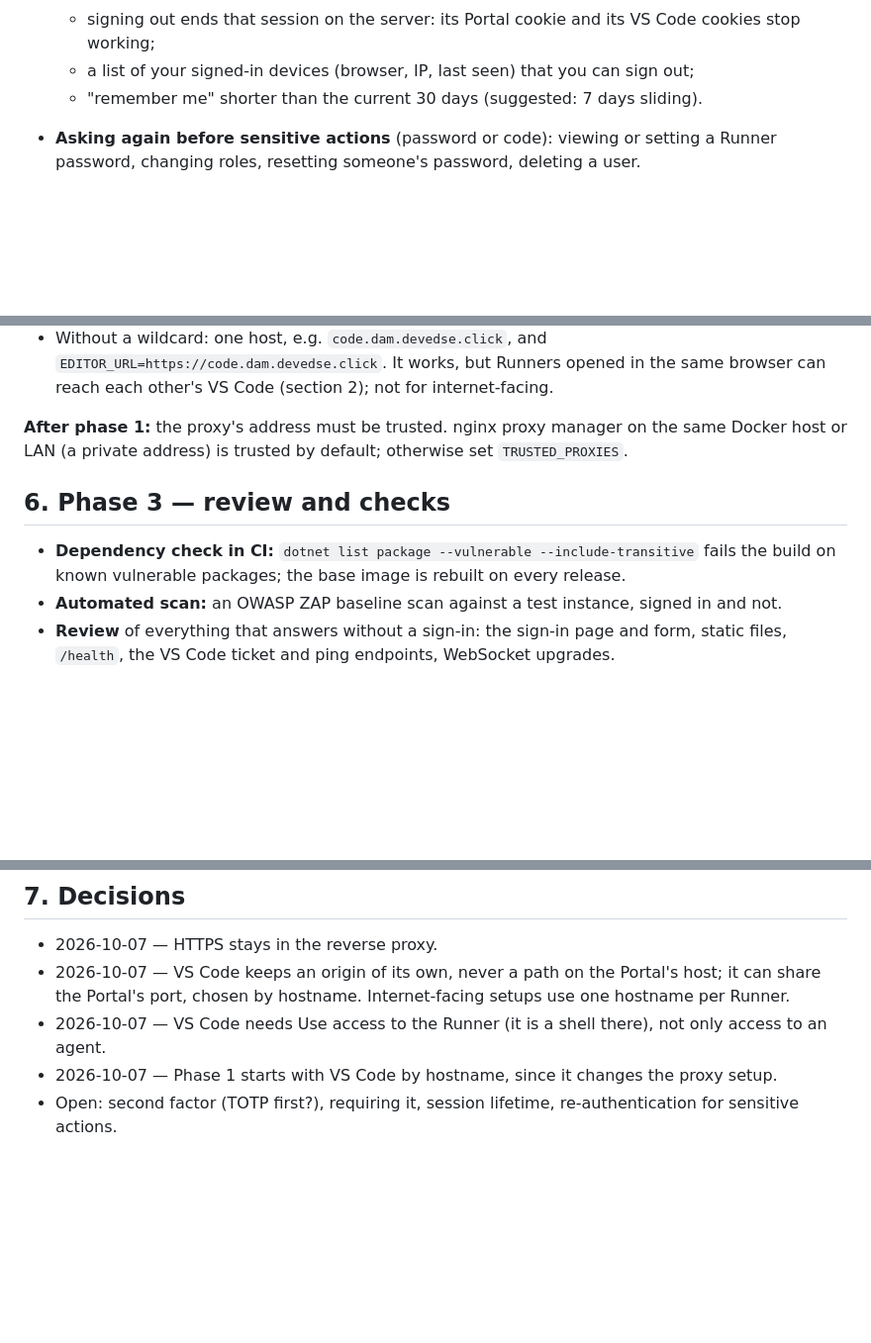
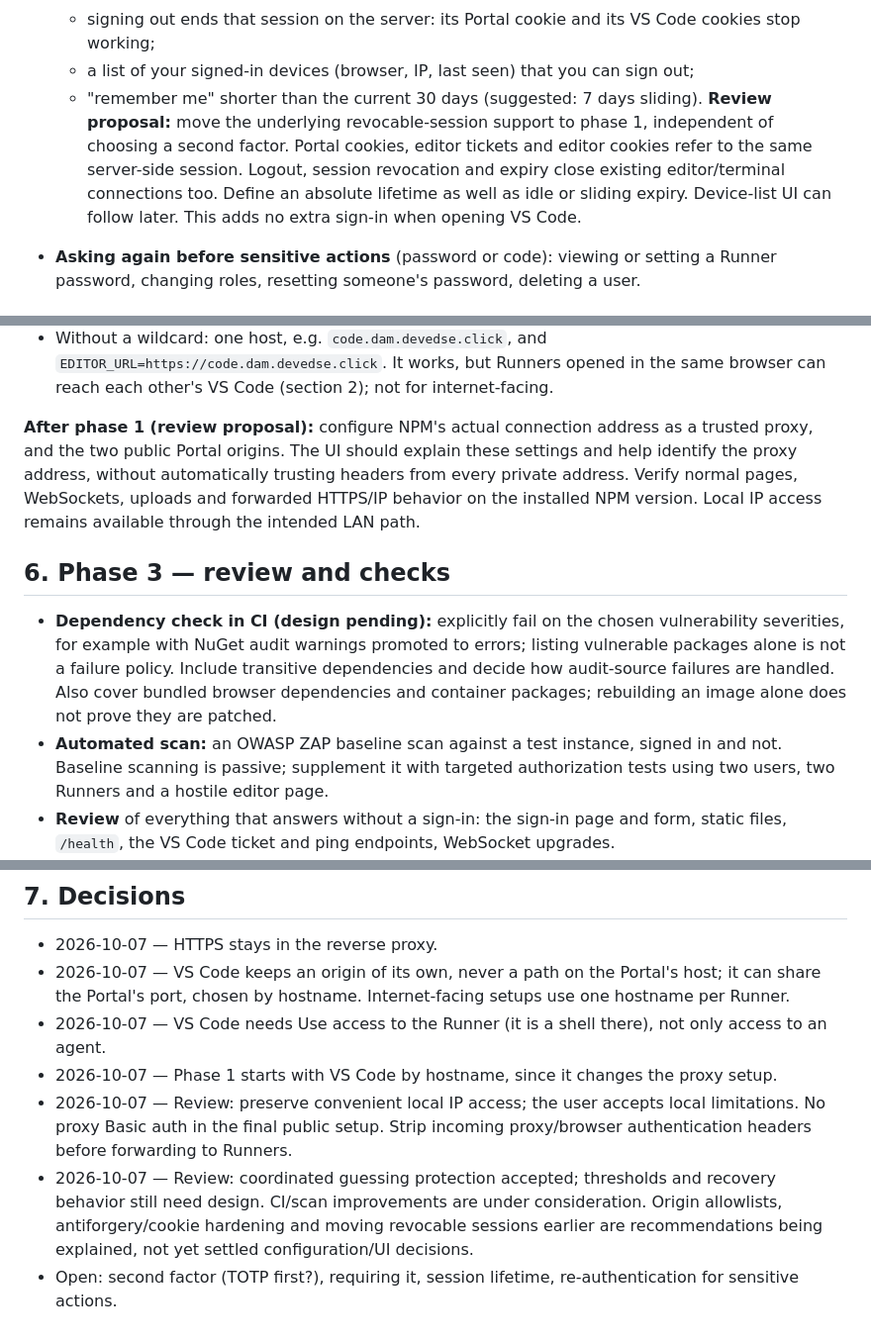
Before and after one commit to devedse/DeveAgentManager, a Markdown page: docs/internet-facing-plan.md, 3 parts joined by grey strips. Shown at 99% size. GitHub-like rendering; blank space fills up the shorter version.

```diff
--- a/docs/internet-facing-plan.md
+++ b/docs/internet-facing-plan.md
@@ -114,6 +139,10 @@ No decisions needed. In this order:
   - signing out ends that session on the server: its Portal cookie and its VS Code cookies stop working;
   - a list of your signed-in devices (browser, IP, last seen) that you can sign out;
   - "remember me" shorter than the current 30 days (suggested: 7 days sliding).
+  **Review proposal:** move the underlying revocable-session support to phase 1, independent of choosing a second
+  factor. Portal cookies, editor tickets and editor cookies refer to the same server-side session. Logout, session
+  revocation and expiry close existing editor/terminal connections too. Define an absolute lifetime as well as idle
+  or sliding expiry. Device-list UI can follow later. This adds no extra sign-in when opening VS Code.
 - **Asking again before sensitive actions** (password or code): viewing or setting a Runner password, changing roles,
   resetting someone's password, deleting a user.
 
@@ -148,14 +178,19 @@ planned.
 - Without a wildcard: one host, e.g. `code.dam.devedse.click`, and `EDITOR_URL=https://code.dam.devedse.click`. It
   works, but Runners opened in the same browser can reach each other's VS Code (section 2); not for internet-facing.
 
-**After phase 1:** the proxy's address must be trusted. nginx proxy manager on the same Docker host or LAN (a private
-address) is trusted by default; otherwise set `TRUSTED_PROXIES`.
+**After phase 1 (review proposal):** configure NPM's actual connection address as a trusted proxy, and the two public
+Portal origins. The UI should explain these settings and help identify the proxy address, without automatically
+trusting headers from every private address. Verify normal pages, WebSockets, uploads and forwarded HTTPS/IP behavior
+on the installed NPM version. Local IP access remains available through the intended LAN path.
 
 ## 6. Phase 3 — review and checks
 
-- **Dependency check in CI:** `dotnet list package --vulnerable --include-transitive` fails the build on known
-  vulnerable packages; the base image is rebuilt on every release.
-- **Automated scan:** an OWASP ZAP baseline scan against a test instance, signed in and not.
+- **Dependency check in CI (design pending):** explicitly fail on the chosen vulnerability severities, for example
+  with NuGet audit warnings promoted to errors; listing vulnerable packages alone is not a failure policy. Include
+  transitive dependencies and decide how audit-source failures are handled. Also cover bundled browser dependencies
+  and container packages; rebuilding an image alone does not prove they are patched.
+- **Automated scan:** an OWASP ZAP baseline scan against a test instance, signed in and not. Baseline scanning is
+  passive; supplement it with targeted authorization tests using two users, two Runners and a hostile editor page.
 - **Review** of everything that answers without a sign-in: the sign-in page and form, static files, `/health`, the VS
   Code ticket and ping endpoints, WebSocket upgrades.
 - **Tests** for each phase-1 item: VS Code only on its matching hostname, the Portal never on a VS Code hostname,
@@ -169,4 +204,9 @@ address) is trusted by default; otherwise set `TRUSTED_PROXIES`.
   chosen by hostname. Internet-facing setups use one hostname per Runner.
 - 2026-10-07 — VS Code needs Use access to the Runner (it is a shell there), not only access to an agent.
 - 2026-10-07 — Phase 1 starts with VS Code by hostname, since it changes the proxy setup.
+- 2026-10-07 — Review: preserve convenient local IP access; the user accepts local limitations. No proxy Basic auth
+  in the final public setup. Strip incoming proxy/browser authentication headers before forwarding to Runners.
+- 2026-10-07 — Review: coordinated guessing protection accepted; thresholds and recovery behavior still need design.
+  CI/scan improvements are under consideration. Origin allowlists, antiforgery/cookie hardening and moving revocable
+  sessions earlier are recommendations being explained, not yet settled configuration/UI decisions.
 - Open: second factor (TOTP first?), requiring it, session lifetime, re-authentication for sensitive actions.
```
Also changed, not shown: other parts of docs/internet-facing-plan.md (+37 -11 lines).
